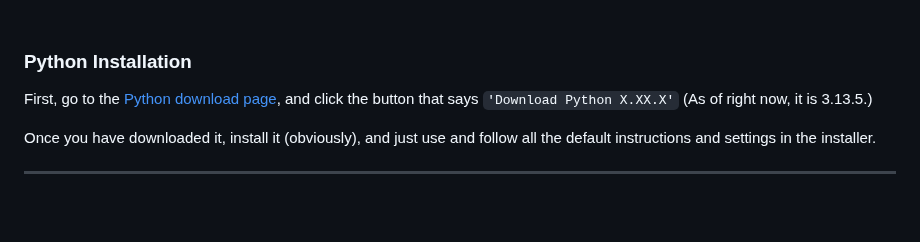
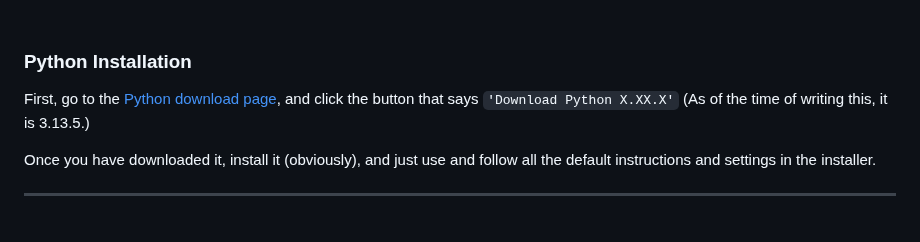
Before and after one commit to YourFurryDeveloper/McTech-Ninja-Timing-System, a Markdown page: README.md, the part around the change. Rendered like a GitHub page.

```diff
--- a/README.md
+++ b/README.md
@@ -64,7 +64,7 @@ ____
 
 ### Python Installation
 
-First, go to the [Python download page](https://python.org/downloads), and click the button that says `'Download Python X.XX.X'` (As of right now, it is 3.13.5.)
+First, go to the [Python download page](https://python.org/downloads), and click the button that says `'Download Python X.XX.X'` (As of the time of writing this, it is 3.13.5.)
 
 Once you have downloaded it, install it (obviously), and just use and follow all the default instructions and settings in the installer.
 ____
```
